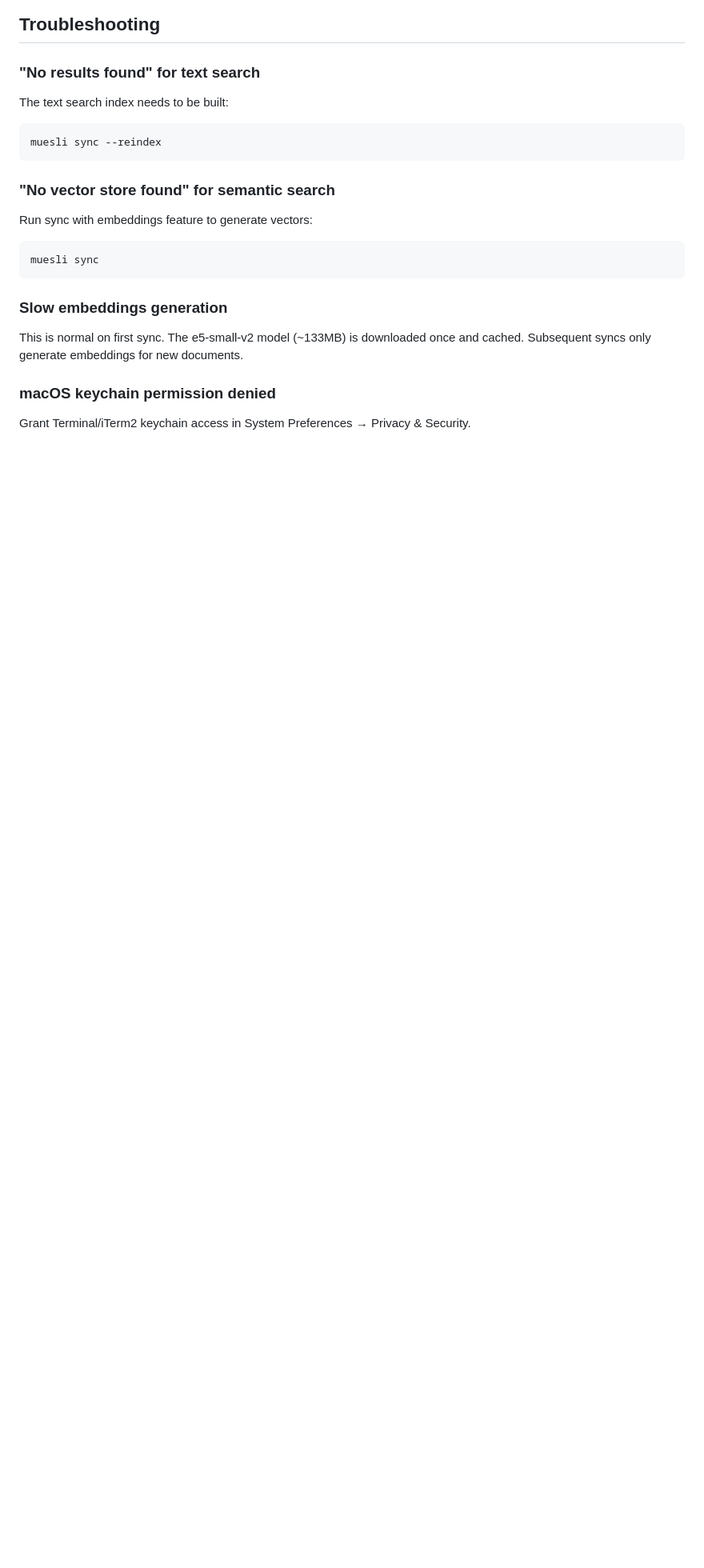
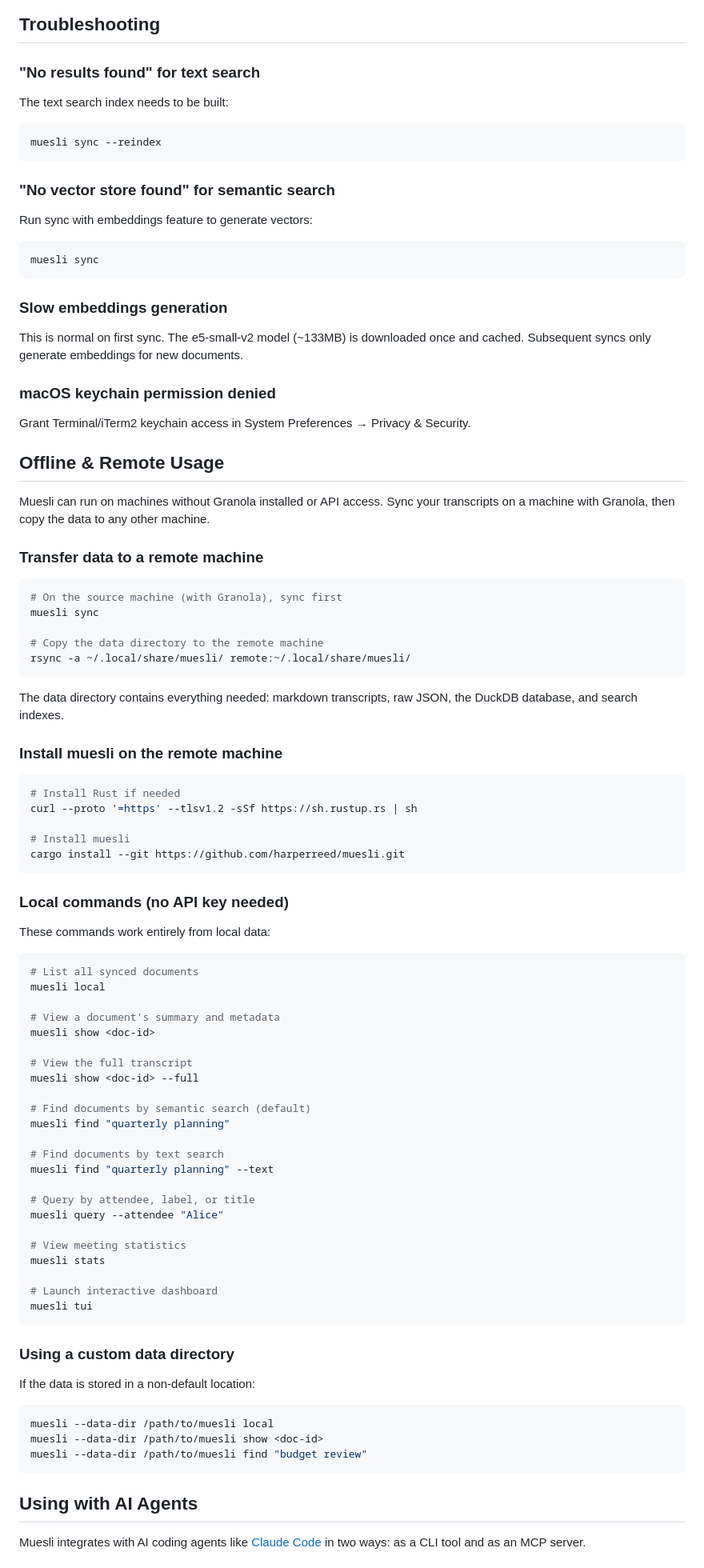
Before and after one commit to harperreed/muesli, a Markdown page: README.md, the part around one of its changes. Shown at 80% size. Drawn GitHub-style; blank space fills up the shorter version.

Commit message:
Update README.md with cli commands

````diff
--- a/README.md
+++ b/README.md
@@ -458,3 +458,73 @@ This is normal on first sync. The e5-small-v2 model (~133MB) is downloaded once
 
 Grant Terminal/iTerm2 keychain access in System Preferences → Privacy & Security.
 
+## Offline & Remote Usage
+
+Muesli can run on machines without Granola installed or API access. Sync your transcripts on a machine with Granola, then copy the data to any other machine.
+
+### Transfer data to a remote machine
+
+```bash
+# On the source machine (with Granola), sync first
+muesli sync
+
+# Copy the data directory to the remote machine
+rsync -a ~/.local/share/muesli/ remote:~/.local/share/muesli/
+```
+
+The data directory contains everything needed: markdown transcripts, raw JSON, the DuckDB database, and search indexes.
+
+### Install muesli on the remote machine
+
+```bash
+# Install Rust if needed
+curl --proto '=https' --tlsv1.2 -sSf https://sh.rustup.rs | sh
+
+# Install muesli
+cargo install --git https://github.com/harperreed/muesli.git
+```
+
+### Local commands (no API key needed)
+
+These commands work entirely from local data:
+
+```bash
+# List all synced documents
+muesli local
+
+# View a document's summary and metadata
+muesli show <doc-id>
+
+# View the full transcript
+muesli show <doc-id> --full
+
+# Find documents by semantic search (default)
+muesli find "quarterly planning"
+
+# Find documents by text search
+muesli find "quarterly planning" --text
+
+# Query by attendee, label, or title
+muesli query --attendee "Alice"
+
+# View meeting statistics
+muesli stats
+
+# Launch interactive dashboard
+muesli tui
+```
+
+### Using a custom data directory
+
+If the data is stored in a non-default location:
+
+```bash
+muesli --data-dir /path/to/muesli local
+muesli --data-dir /path/to/muesli show <doc-id>
+muesli --data-dir /path/to/muesli find "budget review"
+```
+
+## Using with AI Agents
+
+Muesli integrates with AI coding agents like [Claude Code](https://claude.ai/claude-code) in two ways: as a CLI tool and as an MCP server.
+
````
Also changed, not shown: other parts of README.md (+43 -0 lines).
